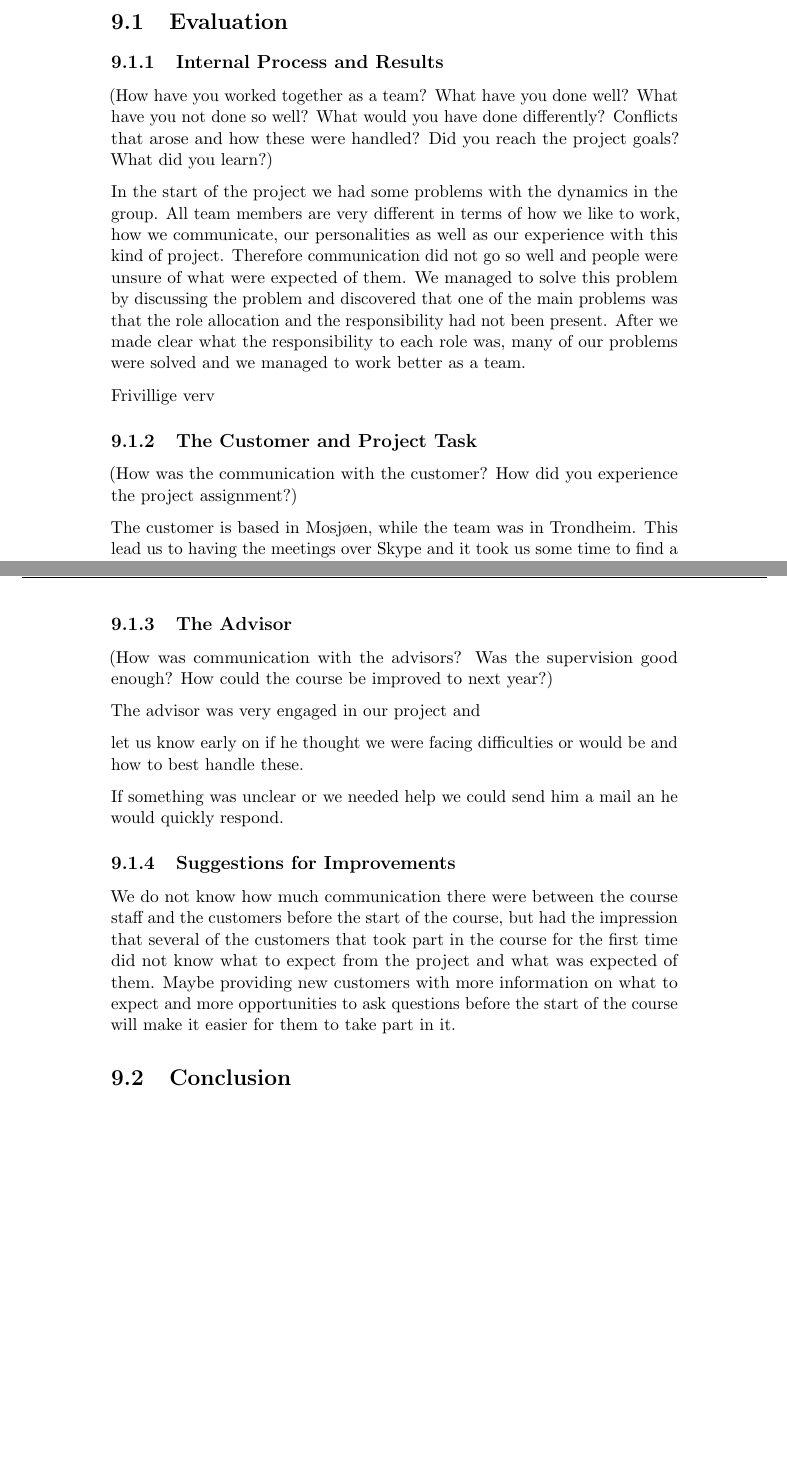
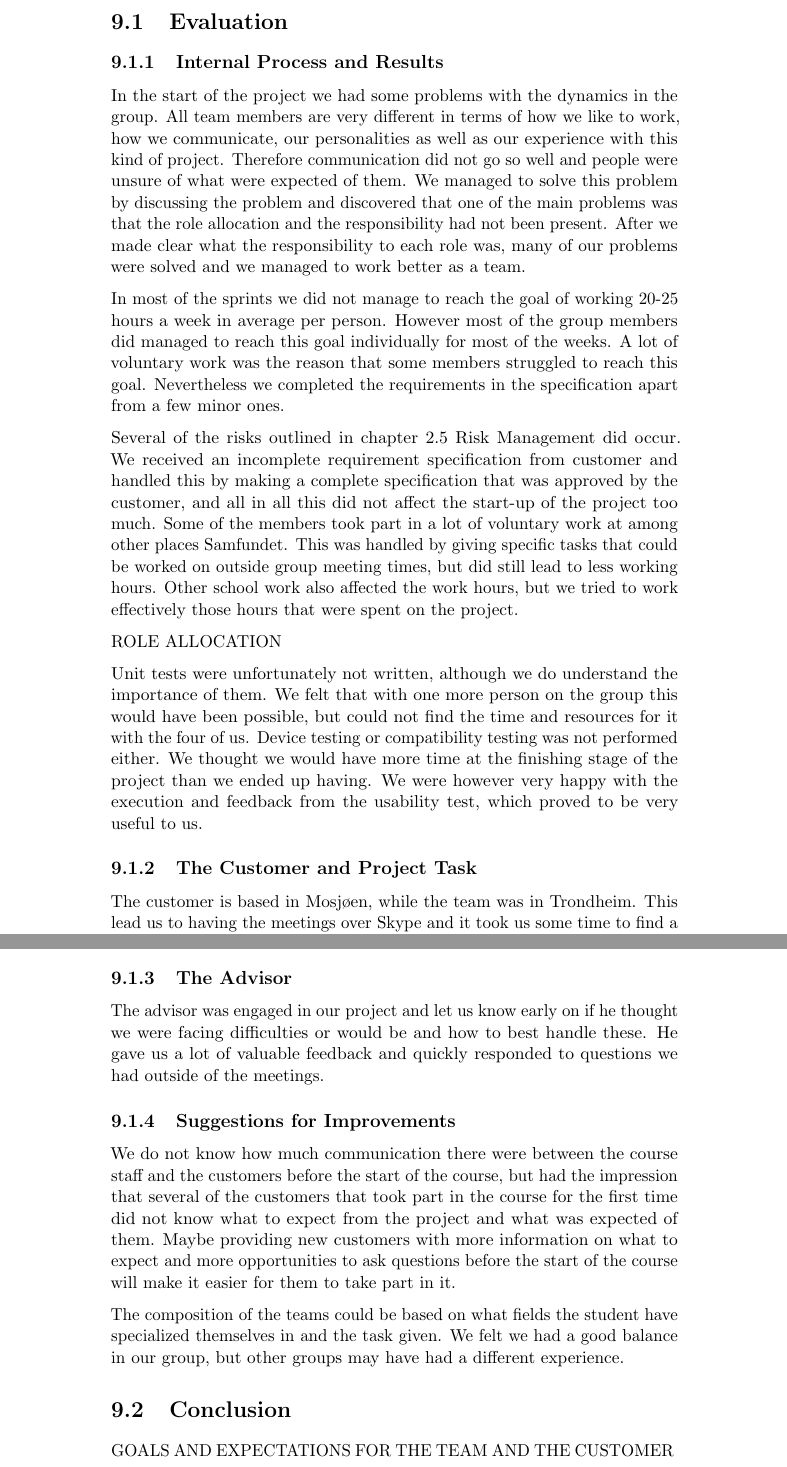
Before and after one commit to kpro-gr10/report, a LaTeX thesis (main.tex, which reads conclusionAndEvaluation/conclusion.tex, conclusionAndEvaluation/evaluation.tex): two parts of pages 137 and 138 of 154, joined at a grey line, cut so that both start at the same text, the shorter picture padded with empty space. Compiled offline with pdfLaTeX.

Commit message:
Added more content to evaluation

```diff
--- a/conclusionAndEvaluation/conclusion.tex
+++ b/conclusionAndEvaluation/conclusion.tex
@@ -1 +1,3 @@
 \section{Conclusion}
+
+GOALS AND EXPECTATIONS FOR THE TEAM AND THE CUSTOMER
--- a/conclusionAndEvaluation/evaluation.tex
+++ b/conclusionAndEvaluation/evaluation.tex
@@ -1,21 +1,48 @@
 \section{Evaluation}
 
-%Som foreslått i kompendiumet:
 
 \subsection{Internal Process and Results}
 
-	(How have you worked together as a team? What have you done
-	well? What have you not done so well? What would you have done differently? Conflicts that
-	arose and how these were handled? Did you reach the project goals? What did you learn?)
+	%(How have you worked together as a team? What have you done
+	%well? What have you not done so well? What would you have done differently? Conflicts that
+	%arose and how these were handled? Did you reach the project goals? What did you learn?)
 
-	In the start of the project we had some problems with the dynamics in the group. All team members are very different in terms of how we like to work, how we communicate, our personalities as well as our experience with this kind of project. Therefore communication did not go so well and people were unsure of what were expected of them. We managed to solve this problem by discussing the problem and discovered that one of the main problems was that the role allocation and the responsibility had not been present. After we made clear what the responsibility to each role was, many of our problems were solved and we managed to work better as a team.
+	In the start of the project we had some problems with the dynamics in the group.
+	All team members are very different in terms of how we like to work, how we communicate,
+	our personalities as well as our experience with this kind of project. Therefore communication
+	did not go so well and people were unsure of what were expected of them. We managed to solve
+	this problem by discussing the problem and discovered that one of the main problems was that
+	the role allocation and the responsibility had not been present. After we made clear what the
+	responsibility to each role was, many of our problems were solved and we managed to work better
+	as a team.
 
-	Frivillige verv
+	In most of the sprints we did not manage to reach the goal of working 20-25 hours a week in
+	average per person. However most of the group members did managed to reach this goal individually
+	for most of the weeks. A lot of voluntary work was the reason that some members struggled to reach
+	this goal. Nevertheless we completed the requirements in the specification apart from a few minor ones.
+
+	Several of the risks outlined in chapter 2.5 Risk Management did occur. We received an incomplete
+	requirement specification from customer and handled this by making a complete specification that
+	was approved by the customer, and all in all this did not affect the start-up of the project too much.
+	Some of the members took part in a lot of voluntary work at among other places Samfundet. This was handled
+	by giving specific tasks that could be worked on outside group meeting times, but did still lead to less
+	working hours. Other school work also affected the work hours, but we tried to work effectively those hours
+	that were spent on the project.
+
+	ROLE ALLOCATION
+
+	Unit tests were unfortunately not written, although we do understand the importance of them.
+	We felt that with one more person on the group this would have been possible, but could not
+	find the time and resources for it with the four of us.
+	Device testing or compatibility testing was not performed either. We thought we would have more
+	time at the finishing stage of the project than we ended up having.
+	We were however very happy with the execution and feedback from the usability test, which proved
+	to be very useful to us.
 
 
 \subsection{The Customer and Project Task}
 
-	(How was the communication with the customer? How did you experience the project assignment?)
+	%(How was the communication with the customer? How did you experience the project assignment?)
 
 	The customer is based in Mosjøen, while the team was in Trondheim. This lead us to having the
 	meetings over Skype and it took us some time to find a good way to make this work. In the beginning
@@ -35,14 +62,10 @@
 
 \subsection{The Advisor}
 
-	(How was communication with the advisors? Was the supervision good enough?
-	How could the course be improved to next year?)
+	%(How was communication with the advisors? Was the supervision good enough?
+	%How could the course be improved to next year?)
 
-	The advisor was very engaged in our project and
-
-	let us know early on if he thought we were facing difficulties or would be and how to best handle these.
-
-	If something was unclear or we needed help we could send him a mail an he would quickly respond.
+	The advisor was engaged in our project and let us know early on if he thought we were facing difficulties or would be and how to best handle these. He gave us a lot of valuable feedback and quickly responded to questions we had outside of the meetings.
 
 \subsection{Suggestions for Improvements}
 
@@ -53,7 +76,9 @@
 	and more opportunities to ask questions before the start of the course will make it easier for
 	them to take part in it.
 
-
+	The composition of the teams could be based on what fields the student have specialized themselves
+	in and the task given. We felt we had a good balance in our group, but other groups may have had a
+	different experience.
 
 %Annet:
 
```
Also changed, not shown: phases/sprint4.tex (+0 -4 lines), templateAndStandards/standards.tex (deleted, +0 -1 lines), conclusionAndEvaluation/evaluation.tex (2 more changed lines).
